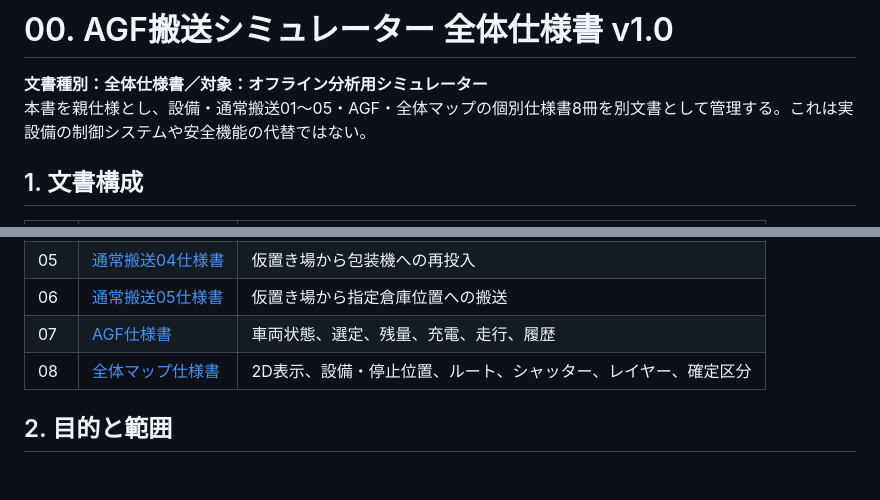
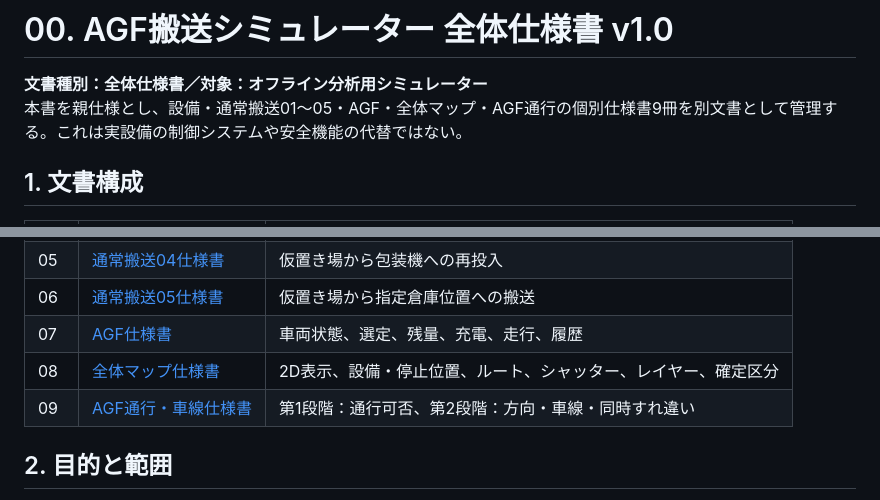
Before and after one commit to zony21/agf-simulator, a Markdown page: docs/specs/00-overview.md, 2 parts joined by grey strips. GitHub-like rendering; blank space fills up the shorter version.

Commit message:
docs: link phased AGF traffic specification

```diff
--- a/docs/specs/00-overview.md
+++ b/docs/specs/00-overview.md
@@ -1,7 +1,7 @@
 # 00. AGF搬送シミュレーター 全体仕様書 v1.0
 
 **文書種別：全体仕様書／対象：オフライン分析用シミュレーター**
-本書を親仕様とし、設備・通常搬送01～05・AGF・全体マップの個別仕様書8冊を別文書として管理する。これは実設備の制御システムや安全機能の代替ではない。
+本書を親仕様とし、設備・通常搬送01～05・AGF・全体マップ・AGF通行の個別仕様書9冊を別文書として管理する。これは実設備の制御システムや安全機能の代替ではない。
 
 ## 1. 文書構成
 
@@ -16,6 +16,7 @@
 | 06 | [通常搬送05仕様書](06-transport-05.md) | 仮置き場から指定倉庫位置への搬送 |
 | 07 | [AGF仕様書](07-agf.md) | 車両状態、選定、残量、充電、走行、履歴 |
 | 08 | [全体マップ仕様書](08-map.md) | 2D表示、設備・停止位置、ルート、シャッター、レイヤー、確定区分 |
+| 09 | [AGF通行・車線仕様書](09-traffic.md) | 第1段階：通行可否、第2段階：方向・車線・同時すれ違い |
 
 ## 2. 目的と範囲
 
```
